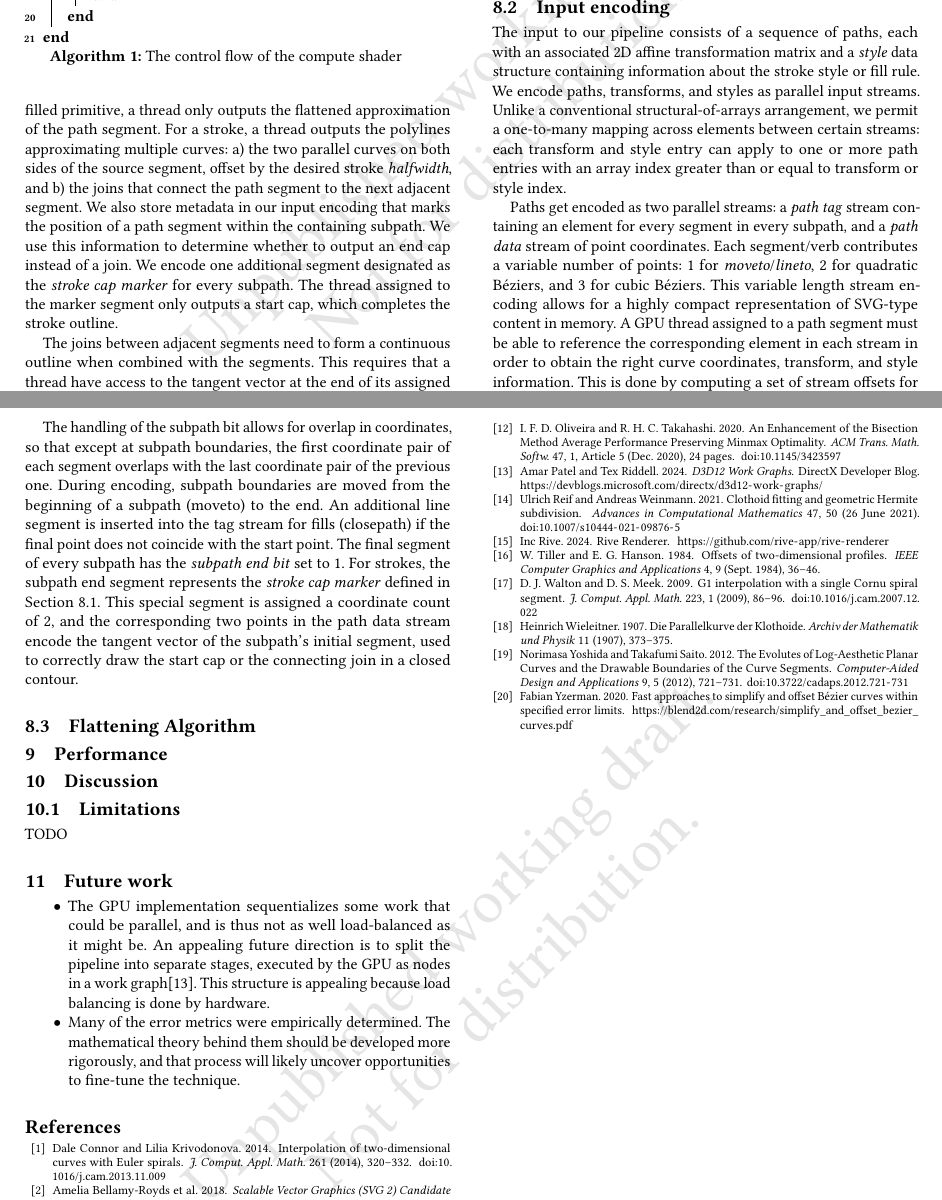
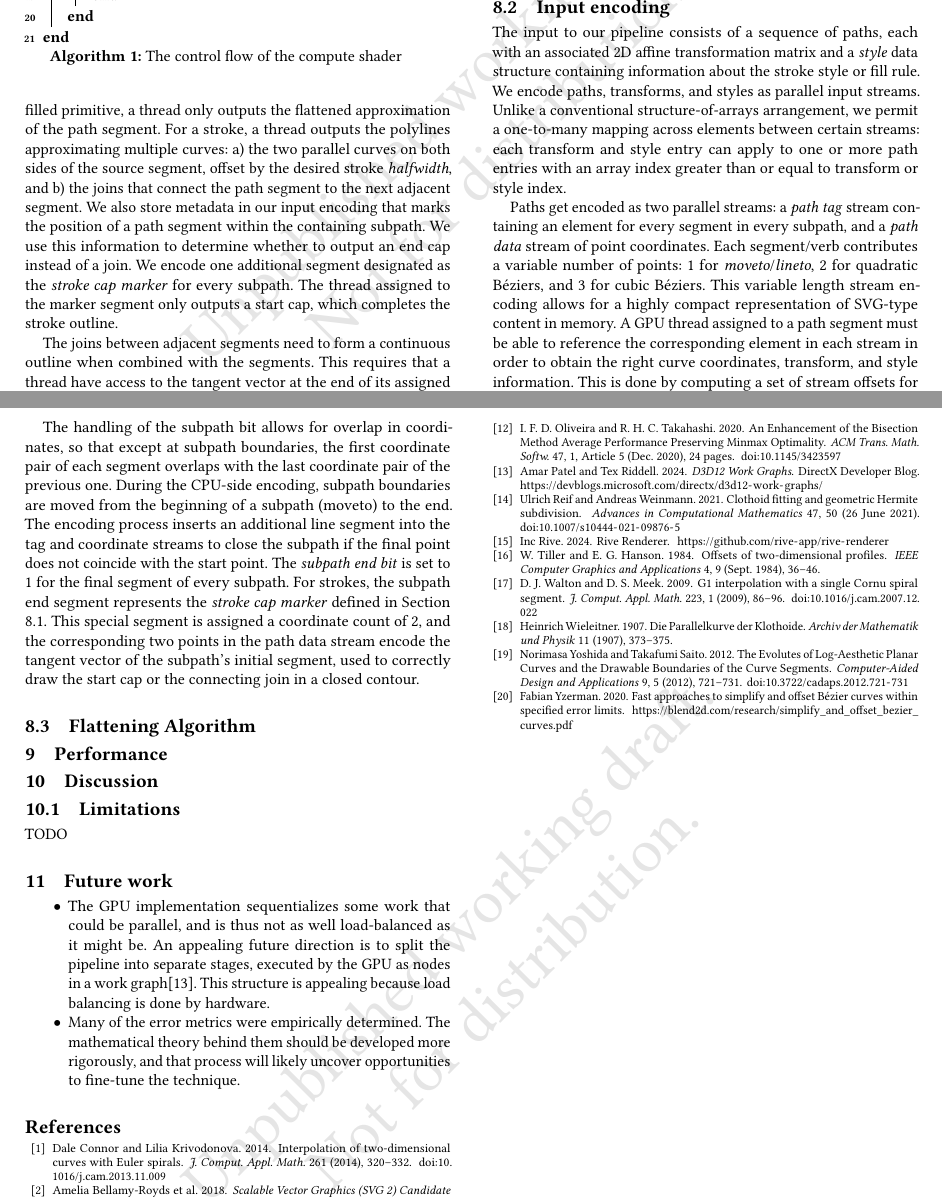
Before and after one commit to linebender/gpu-stroke-expansion-paper, a LaTeX paper (paper.tex): two parts of pages 7 and 8 of 8, joined at a grey line, cut so that both start at the same text. Compiled offline with pdfLaTeX.

Commit message:
input encoding: address comments

```diff
--- a/paper.tex
+++ b/paper.tex
@@ -381,7 +381,7 @@ A property of this data-parallel structure is that the output is unordered. The
 
 \subsection{Input encoding}
 
-The input to our pipeline consists of a sequence of paths, each with an associated 2D affine transformation matrix and a \emph{style} data structure containing information about the stroke style or fill rule. We encode paths, transforms, and styles as parallel input streams. Unlike a conventional structural-of-arrays arrangement, we permit a one-to-many mapping across elements between certain streams: each transform and style entry can apply to one or more path entries with an array index greater than or equal to transform or style index.
+The input to our pipeline consists of a sequence of paths, each with an associated 2D affine transformation matrix and a \emph{style} data structure containing information about the stroke style or fill rule. We encode paths, transforms, and styles as parallel input streams. Unlike a conventional structure-of-arrays arrangement, we permit a one-to-many mapping across elements between certain streams: each transform and style entry can apply to one or more path entries with an array index greater than or equal to transform or style index.
 
 Paths get encoded as two parallel streams: a \emph{path tag} stream containing an element for every segment in every subpath, and a \emph{path data} stream of point coordinates. Each segment/verb contributes a variable number of points: 1 for \emph{moveto}/\emph{lineto}, 2 for quadratic Béziers, and 3 for cubic Béziers. This variable length stream encoding allows for a highly compact representation of SVG-type content in memory. A GPU thread assigned to a path segment must be able to reference the corresponding element in each stream in order to obtain the right curve coordinates, transform, and style information. This is done by computing a set of stream offsets for every element in the path tag stream.
 
@@ -410,7 +410,7 @@ We compute the offsets on the GPU in a separate compute shader that runs prior t
 
 Table~\ref{table:pathtag} shows the individual fields of the 8-bit path tag. The offset increments for the transform and style streams can be stored in a single bit that is set to $1$ only if a path tag marks the beginning of a new transform and/or style entry. We also encode an additional \emph{path bit} in the final segment of all paths, which allows us to access additional streams (such as a fill color or gradient parameters) using a per-path offset in later rendering stages.
 
-The handling of the subpath bit allows for overlap in coordinates, so that except at subpath boundaries, the first coordinate pair of each segment overlaps with the last coordinate pair of the previous one. During encoding, subpath boundaries are moved from the beginning of a subpath (moveto) to the end. An additional line segment is inserted into the tag stream for fills (closepath) if the final point does not coincide with the start point. The final segment of every subpath has the \emph{subpath end bit} set to $1$. For strokes, the subpath end segment represents the \emph{stroke cap marker} defined in Section \ref{subsec:pipeline-design}. This special segment is assigned a coordinate count of $2$, and the corresponding two points in the path data stream encode the tangent vector of the subpath's initial segment, used to correctly draw the start cap or the connecting join in a closed contour.
+The handling of the subpath bit allows for overlap in coordinates, so that except at subpath boundaries, the first coordinate pair of each segment overlaps with the last coordinate pair of the previous one. During the CPU-side encoding, subpath boundaries are moved from the beginning of a subpath (moveto) to the end. The encoding process inserts an additional line segment into the tag and coordinate streams to close the subpath if the final point does not coincide with the start point. The \emph{subpath end bit} is set to $1$ for the final segment of every subpath. For strokes, the subpath end segment represents the \emph{stroke cap marker} defined in Section \ref{subsec:pipeline-design}. This special segment is assigned a coordinate count of $2$, and the corresponding two points in the path data stream encode the tangent vector of the subpath's initial segment, used to correctly draw the start cap or the connecting join in a closed contour.
 
 \subsection{Flattening Algorithm}
 
```
Also changed, not shown: Makefile, paper.pdf.
